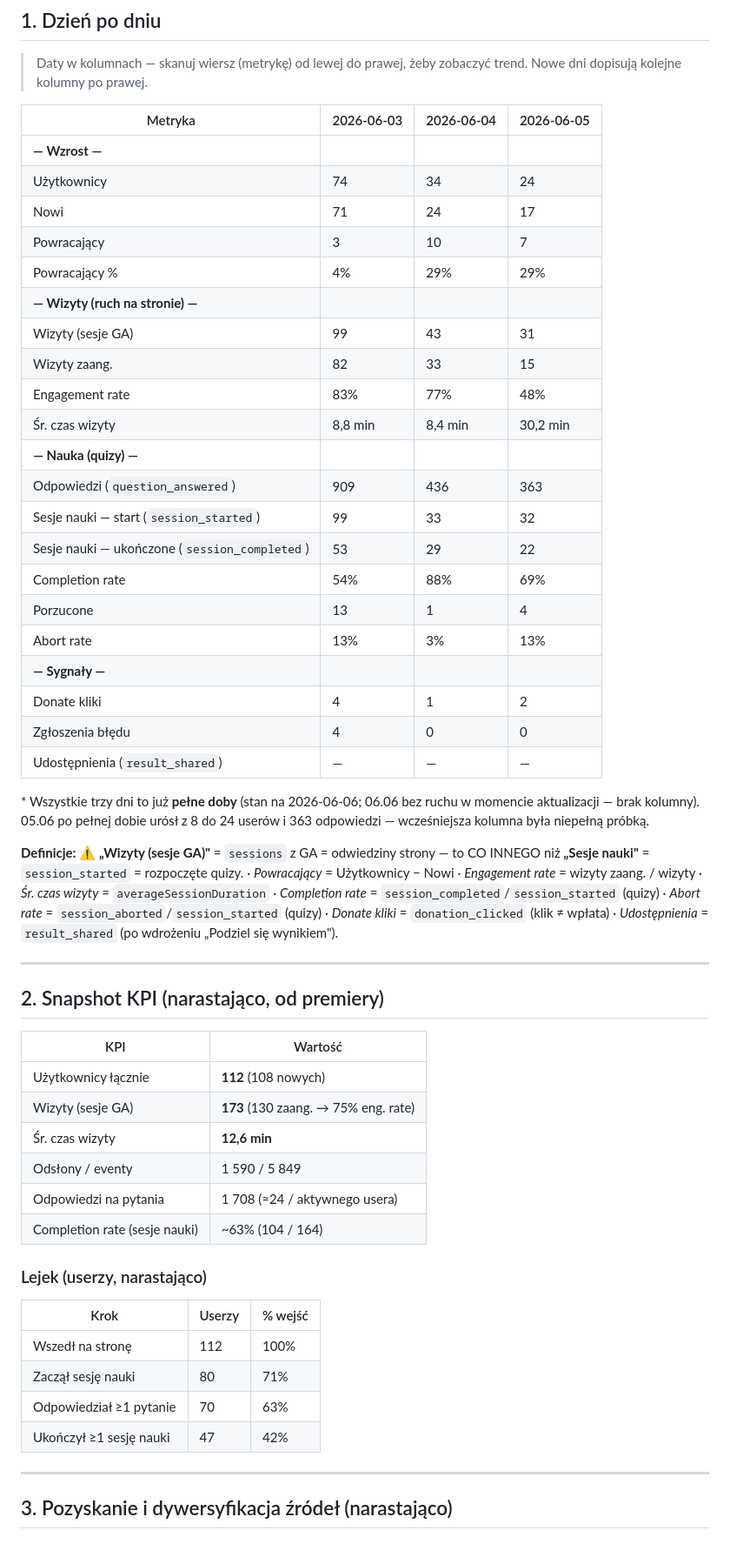
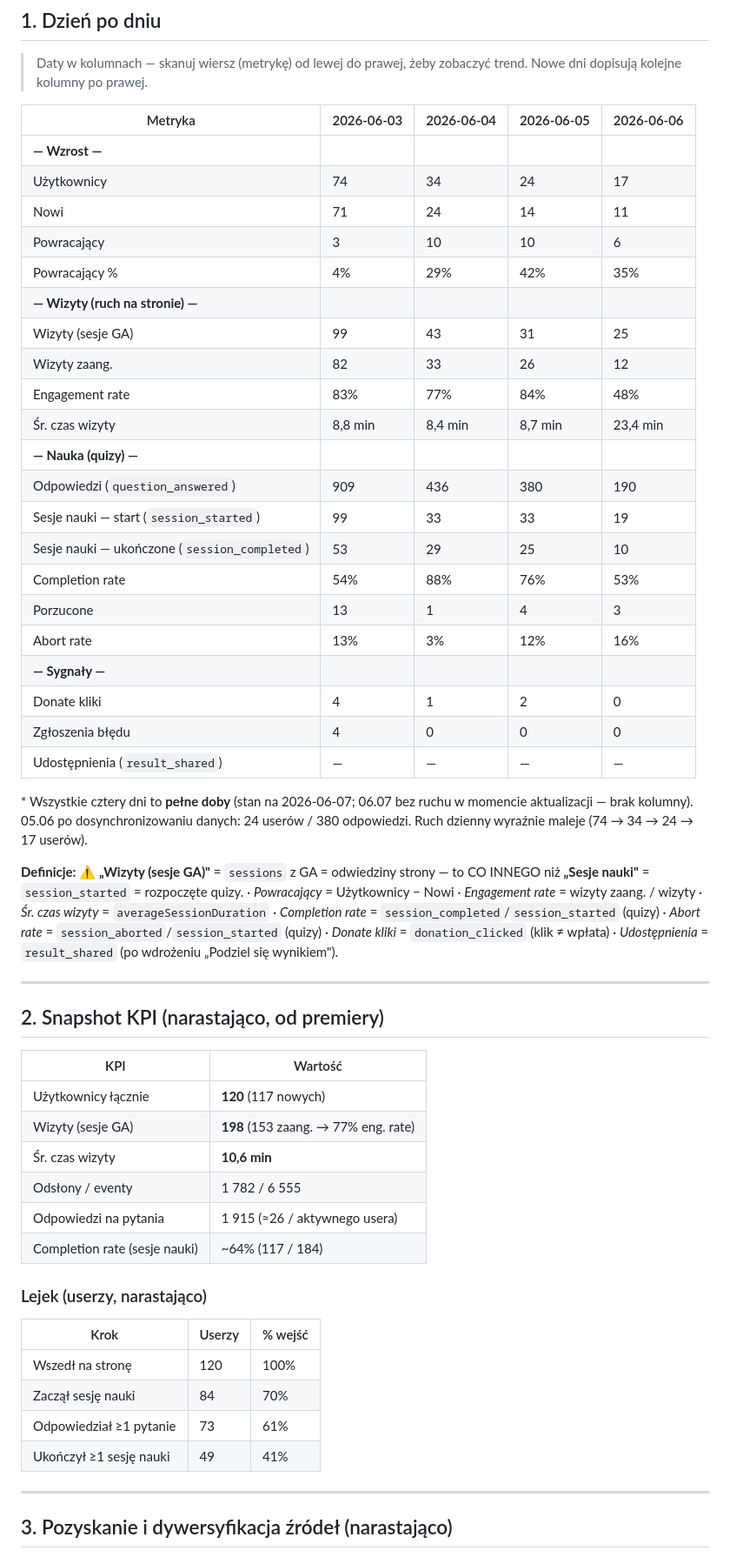
Before and after one commit to michalkutra/competences-mkis, a Markdown page: docs/analytics/launch-report.md, the part around one of its changes. Shown at 87% size. Rendered like a GitHub page.

Commit message:
feat: update launch report with latest metrics and data corrections

```diff
--- a/docs/analytics/launch-report.md
+++ b/docs/analytics/launch-report.md
@@ -29,31 +29,31 @@
 
 > Daty w kolumnach — skanuj wiersz (metrykę) od lewej do prawej, żeby zobaczyć trend. Nowe dni dopisują kolejne kolumny po prawej.
 
-| Metryka | 2026-06-03 | 2026-06-04 | 2026-06-05 |
-|---|---|---|---|
-| **— Wzrost —** | | | |
-| Użytkownicy | 74 | 34 | 24 |
-| Nowi | 71 | 24 | 17 |
-| Powracający | 3 | 10 | 7 |
-| Powracający % | 4% | 29% | 29% |
-| **— Wizyty (ruch na stronie) —** | | | |
-| Wizyty (sesje GA) | 99 | 43 | 31 |
-| Wizyty zaang. | 82 | 33 | 15 |
-| Engagement rate | 83% | 77% | 48% |
-| Śr. czas wizyty | 8,8 min | 8,4 min | 30,2 min |
-| **— Nauka (quizy) —** | | | |
-| Odpowiedzi (`question_answered`) | 909 | 436 | 363 |
-| Sesje nauki — start (`session_started`) | 99 | 33 | 32 |
-| Sesje nauki — ukończone (`session_completed`) | 53 | 29 | 22 |
-| Completion rate | 54% | 88% | 69% |
-| Porzucone | 13 | 1 | 4 |
-| Abort rate | 13% | 3% | 13% |
-| **— Sygnały —** | | | |
-| Donate kliki | 4 | 1 | 2 |
-| Zgłoszenia błędu | 4 | 0 | 0 |
-| Udostępnienia (`result_shared`) | — | — | — |
+| Metryka | 2026-06-03 | 2026-06-04 | 2026-06-05 | 2026-06-06 |
+|---|---|---|---|---|
+| **— Wzrost —** | | | | |
+| Użytkownicy | 74 | 34 | 24 | 17 |
+| Nowi | 71 | 24 | 14 | 11 |
+| Powracający | 3 | 10 | 10 | 6 |
+| Powracający % | 4% | 29% | 42% | 35% |
+| **— Wizyty (ruch na stronie) —** | | | | |
+| Wizyty (sesje GA) | 99 | 43 | 31 | 25 |
+| Wizyty zaang. | 82 | 33 | 26 | 12 |
+| Engagement rate | 83% | 77% | 84% | 48% |
+| Śr. czas wizyty | 8,8 min | 8,4 min | 8,7 min | 23,4 min |
+| **— Nauka (quizy) —** | | | | |
+| Odpowiedzi (`question_answered`) | 909 | 436 | 380 | 190 |
+| Sesje nauki — start (`session_started`) | 99 | 33 | 33 | 19 |
+| Sesje nauki — ukończone (`session_completed`) | 53 | 29 | 25 | 10 |
+| Completion rate | 54% | 88% | 76% | 53% |
+| Porzucone | 13 | 1 | 4 | 3 |
+| Abort rate | 13% | 3% | 12% | 16% |
+| **— Sygnały —** | | | | |
+| Donate kliki | 4 | 1 | 2 | 0 |
+| Zgłoszenia błędu | 4 | 0 | 0 | 0 |
+| Udostępnienia (`result_shared`) | — | — | — | — |
 
-\* Wszystkie trzy dni to już **pełne doby** (stan na 2026-06-06; 06.06 bez ruchu w momencie aktualizacji — brak kolumny). 05.06 po pełnej dobie urósł z 8 do 24 userów i 363 odpowiedzi — wcześniejsza kolumna była niepełną próbką.
+\* Wszystkie cztery dni to **pełne doby** (stan na 2026-06-07; 06.07 bez ruchu w momencie aktualizacji — brak kolumny). 05.06 po dosynchronizowaniu danych: 24 userów / 380 odpowiedzi. Ruch dzienny wyraźnie maleje (74 → 34 → 24 → 17 userów).
 
 **Definicje:** ⚠️ **„Wizyty (sesje GA)"** = `sessions` z GA = odwiedziny strony — to CO INNEGO niż **„Sesje nauki"** = `session_started` = rozpoczęte quizy. · *Powracający* = Użytkownicy − Nowi · *Engagement rate* = wizyty zaang. / wizyty · *Śr. czas wizyty* = `averageSessionDuration` · *Completion rate* = `session_completed`/`session_started` (quizy) · *Abort rate* = `session_aborted`/`session_started` (quizy) · *Donate kliki* = `donation_clicked` (klik ≠ wpłata) · *Udostępnienia* = `result_shared` (po wdrożeniu „Podziel się wynikiem").
 
@@ -63,20 +63,20 @@
 
 | KPI | Wartość |
 |---|---|
-| Użytkownicy łącznie | **112** (108 nowych) |
-| Wizyty (sesje GA) | **173** (130 zaang. → 75% eng. rate) |
-| Śr. czas wizyty | **12,6 min** |
-| Odsłony / eventy | 1 590 / 5 849 |
-| Odpowiedzi na pytania | 1 708 (≈24 / aktywnego usera) |
-| Completion rate (sesje nauki) | ~63% (104 / 164) |
+| Użytkownicy łącznie | **120** (117 nowych) |
+| Wizyty (sesje GA) | **198** (153 zaang. → 77% eng. rate) |
+| Śr. czas wizyty | **10,6 min** |
+| Odsłony / eventy | 1 782 / 6 555 |
+| Odpowiedzi na pytania | 1 915 (≈26 / aktywnego usera) |
+| Completion rate (sesje nauki) | ~64% (117 / 184) |
 
 ### Lejek (userzy, narastająco)
 | Krok | Userzy | % wejść |
 |---|---|---|
-| Wszedł na stronę | 112 | 100% |
-| Zaczął sesję nauki | 80 | 71% |
-| Odpowiedział ≥1 pytanie | 70 | 63% |
-| Ukończył ≥1 sesję nauki | 47 | 42% |
+| Wszedł na stronę | 120 | 100% |
+| Zaczął sesję nauki | 84 | 70% |
+| Odpowiedział ≥1 pytanie | 73 | 61% |
+| Ukończył ≥1 sesję nauki | 49 | 41% |
 
 ---
 
```
Also changed, not shown: other parts of docs/analytics/launch-report.md (+10 -10 lines), 1 other file.
